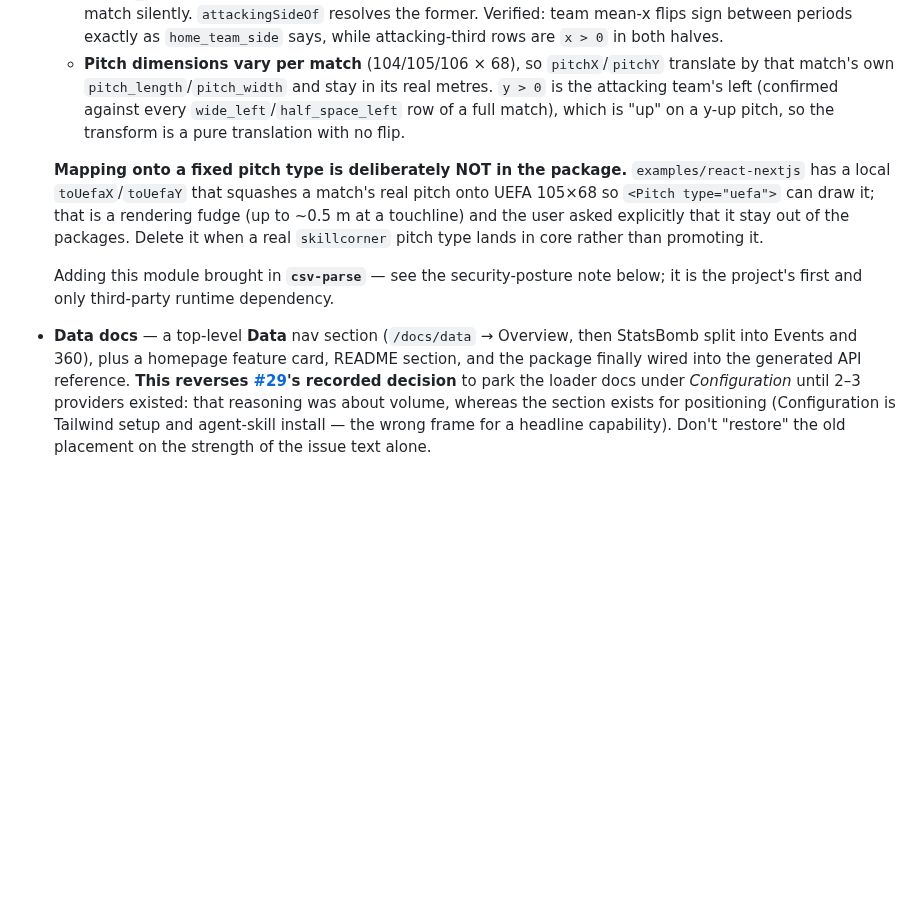
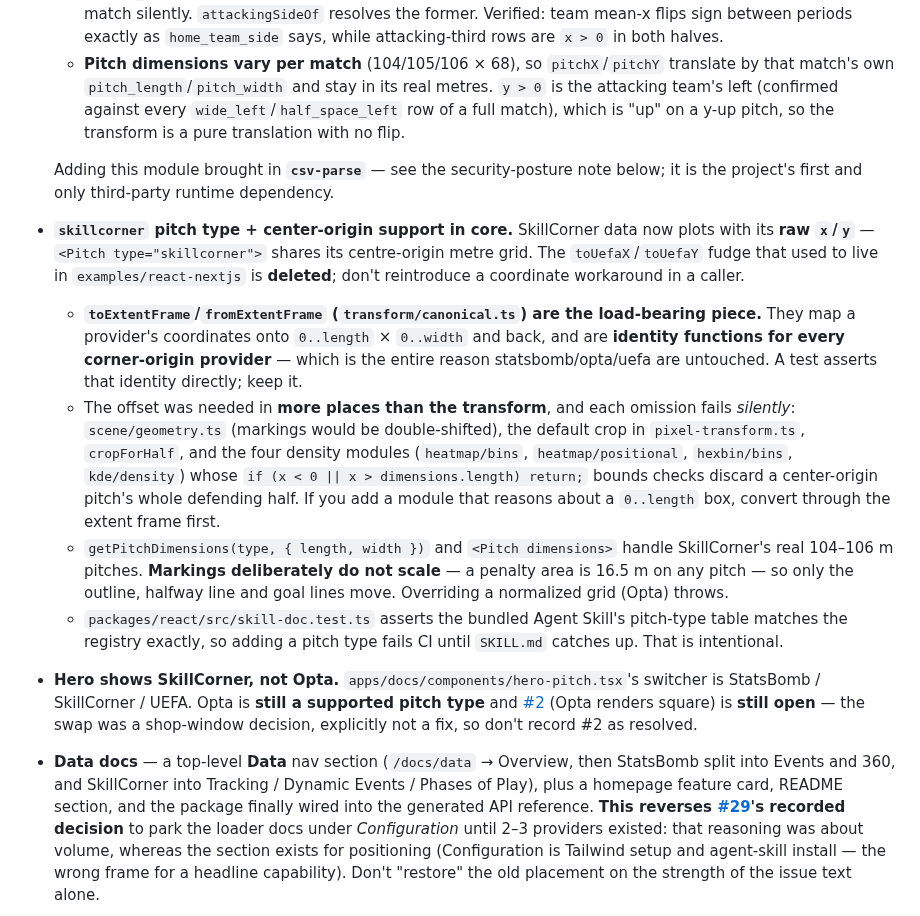
Before and after one commit to yribeiro/pitchkit, a Markdown page: CLAUDE.md, the part around the change. GitHub-like rendering; blank space fills up the shorter version.

```diff
--- a/CLAUDE.md
+++ b/CLAUDE.md
@@ -90,18 +90,41 @@ website via [PR #32](https://github.com/yribeiro/pitchkit/pull/32) (2026-09-06).
     a full match), which is "up" on a y-up pitch, so the transform is a pure translation
     with no flip.
 
-  **Mapping onto a fixed pitch type is deliberately NOT in the package.** `examples/react-nextjs`
-  has a local `toUefaX`/`toUefaY` that squashes a match's real pitch onto UEFA 105×68 so
-  `<Pitch type="uefa">` can draw it; that is a rendering fudge (up to ~0.5 m at a touchline)
-  and the user asked explicitly that it stay out of the packages. Delete it when a real
-  `skillcorner` pitch type lands in core rather than promoting it.
-
   Adding this module brought in **`csv-parse`** — see the security-posture note below; it is
   the project's first and only third-party runtime dependency.
 
+- **`skillcorner` pitch type + center-origin support in core.** SkillCorner data now plots with
+  its **raw `x`/`y`** — `<Pitch type="skillcorner">` shares its centre-origin metre grid. The
+  `toUefaX`/`toUefaY` fudge that used to live in `examples/react-nextjs` is **deleted**; don't
+  reintroduce a coordinate workaround in a caller.
+  - **`toExtentFrame`/`fromExtentFrame` (`transform/canonical.ts`) are the load-bearing piece.**
+    They map a provider's coordinates onto `0..length` × `0..width` and back, and are **identity
+    functions for every corner-origin provider** — which is the entire reason statsbomb/opta/uefa
+    are untouched. A test asserts that identity directly; keep it.
+  - The offset was needed in **more places than the transform**, and each omission fails
+    _silently_: `scene/geometry.ts` (markings would be double-shifted), the default crop in
+    `pixel-transform.ts`, `cropForHalf`, and the four density modules
+    (`heatmap/bins`, `heatmap/positional`, `hexbin/bins`, `kde/density`) whose
+    `if (x < 0 || x > dimensions.length) return;` bounds checks discard a center-origin pitch's
+    whole defending half. If you add a module that reasons about a `0..length` box, convert
+    through the extent frame first.
+  - `getPitchDimensions(type, { length, width })` and `<Pitch dimensions>` handle SkillCorner's
+    real 104–106 m pitches. **Markings deliberately do not scale** — a penalty area is 16.5 m on
+    any pitch — so only the outline, halfway line and goal lines move. Overriding a normalized
+    grid (Opta) throws.
+  - `packages/react/src/skill-doc.test.ts` asserts the bundled Agent Skill's pitch-type table
+    matches the registry exactly, so adding a pitch type fails CI until `SKILL.md` catches up.
+    That is intentional.
+
+- **Hero shows SkillCorner, not Opta.** `apps/docs/components/hero-pitch.tsx`'s switcher is
+  StatsBomb / SkillCorner / UEFA. Opta is **still a supported pitch type** and
+  [#2](https://github.com/yribeiro/pitchkit/issues/2) (Opta renders square) is **still open** —
+  the swap was a shop-window decision, explicitly not a fix, so don't record #2 as resolved.
+
 - **Data docs** — a top-level **Data** nav section (`/docs/data` → Overview, then StatsBomb
-  split into Events and 360), plus a homepage feature card, README section, and the package
-  finally wired into the generated API reference. **This reverses
+  split into Events and 360, and SkillCorner into Tracking / Dynamic Events / Phases of Play),
+  plus a homepage feature card, README section, and the package finally wired into the
+  generated API reference. **This reverses
   [#29](https://github.com/yribeiro/pitchkit/issues/29)'s recorded decision** to park the
   loader docs under _Configuration_ until 2–3 providers existed: that reasoning was about
   volume, whereas the section exists for positioning (Configuration is Tailwind setup and
```
Also changed, not shown: .changeset/brown-spiders-shake.md (added, +36 -0 lines), docs/PRD.md (+14 -9 lines).
